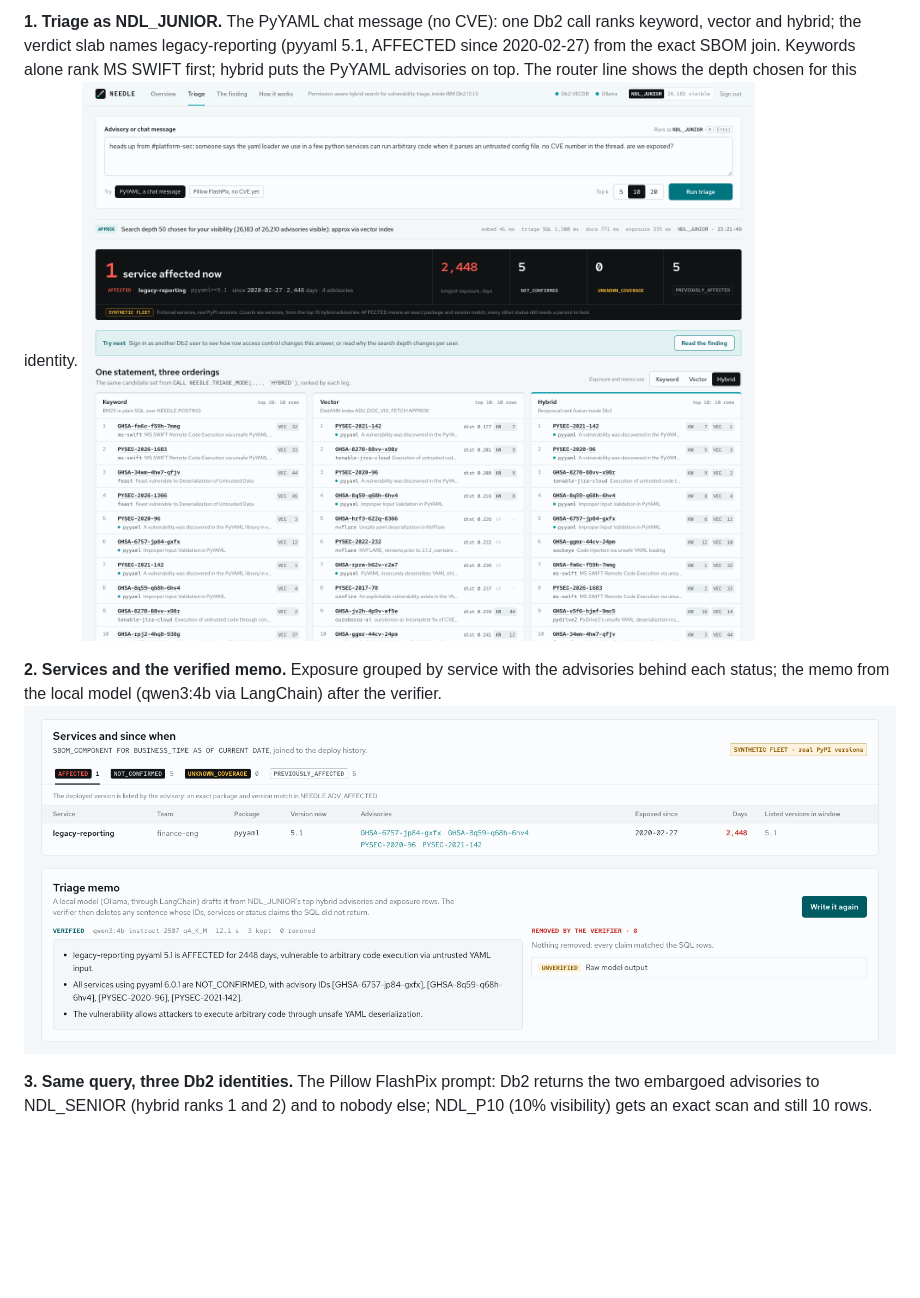
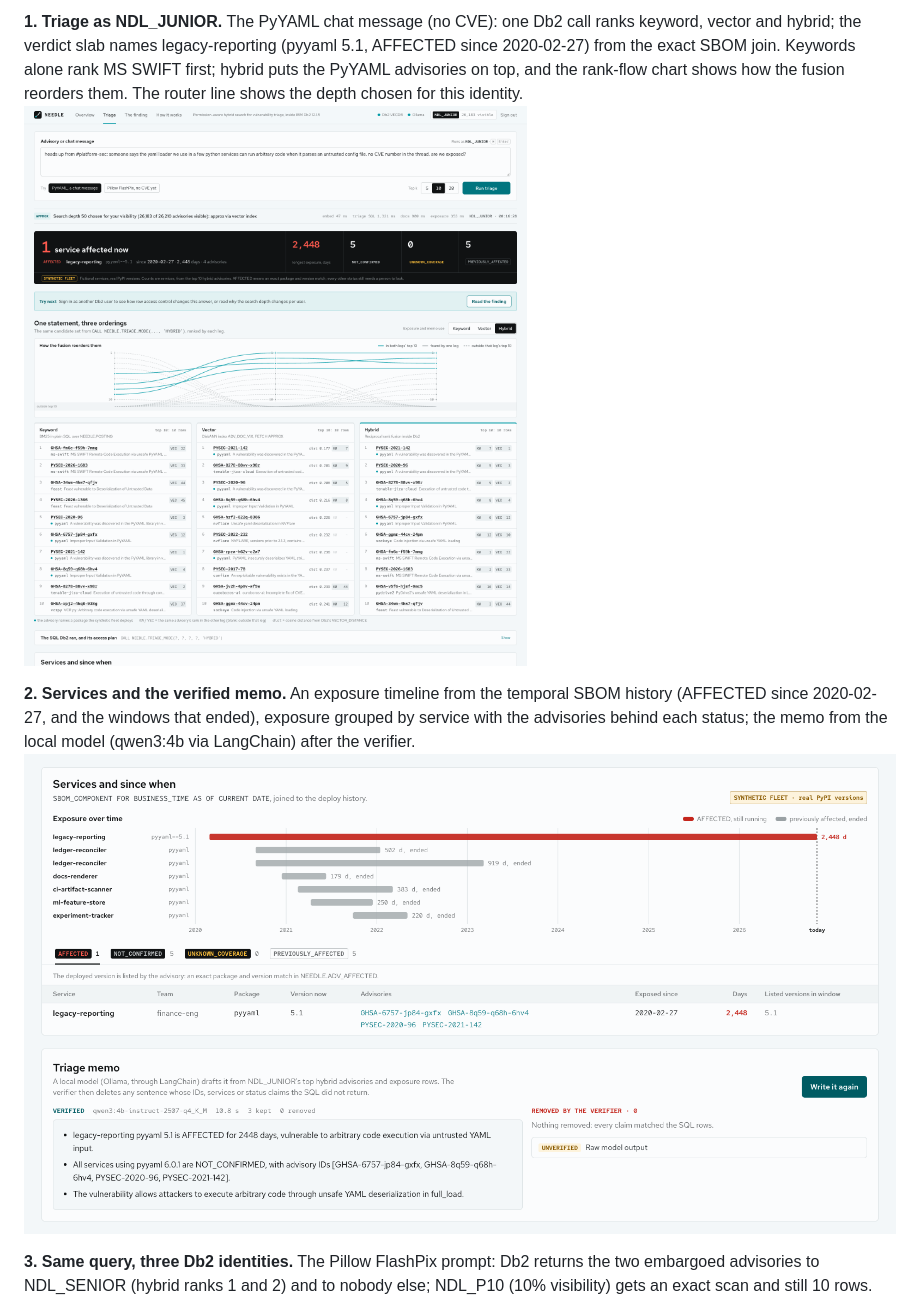
Before and after one commit to wiiqz/IBM2026, a Markdown page: needle/README.md, the part around the change. GitHub-like rendering; pictures changed too: needle/docs/screenshots/01_triage_ranking.png, needle/docs/screenshots/02_exposure_memo.png; blank space fills up the shorter version.

Commit message:
docs(needle): re-captured 01/02/05 with the rank flow and exposure timeline; captions
Claude-Session: https://claude.ai/code/session_01JC7SErLRmYWiEbxaXUyRXX

```diff
--- a/needle/README.md
+++ b/needle/README.md
@@ -572,10 +572,12 @@ back; switch to the NEEDLE router and 10 of 10 do. Drag to turn it.
 
 **1. Triage as NDL_JUNIOR.** The PyYAML chat message (no CVE): one Db2 call ranks keyword, vector and hybrid; the
 verdict slab names legacy-reporting (pyyaml 5.1, AFFECTED since 2020-02-27) from the exact SBOM join. Keywords alone
-rank MS SWIFT first; hybrid puts the PyYAML advisories on top. The router line shows the depth chosen for this identity.
+rank MS SWIFT first; hybrid puts the PyYAML advisories on top, and the rank-flow chart shows how the fusion reorders
+them. The router line shows the depth chosen for this identity.
 ![Triage: verdict slab, router line, keyword / vector / hybrid columns](docs/screenshots/01_triage_ranking.png)
 
-**2. Services and the verified memo.** Exposure grouped by service with the advisories behind each status; the memo
+**2. Services and the verified memo.** An exposure timeline from the temporal SBOM history (AFFECTED since 2020-02-27,
+and the windows that ended), exposure grouped by service with the advisories behind each status; the memo
 from the local model (qwen3:4b via LangChain) after the verifier.
 ![Affected services and the verified memo](docs/screenshots/02_exposure_memo.png)
 
```
Also changed, not shown: needle/docs/screenshots/05_explain_vector_index.png.
